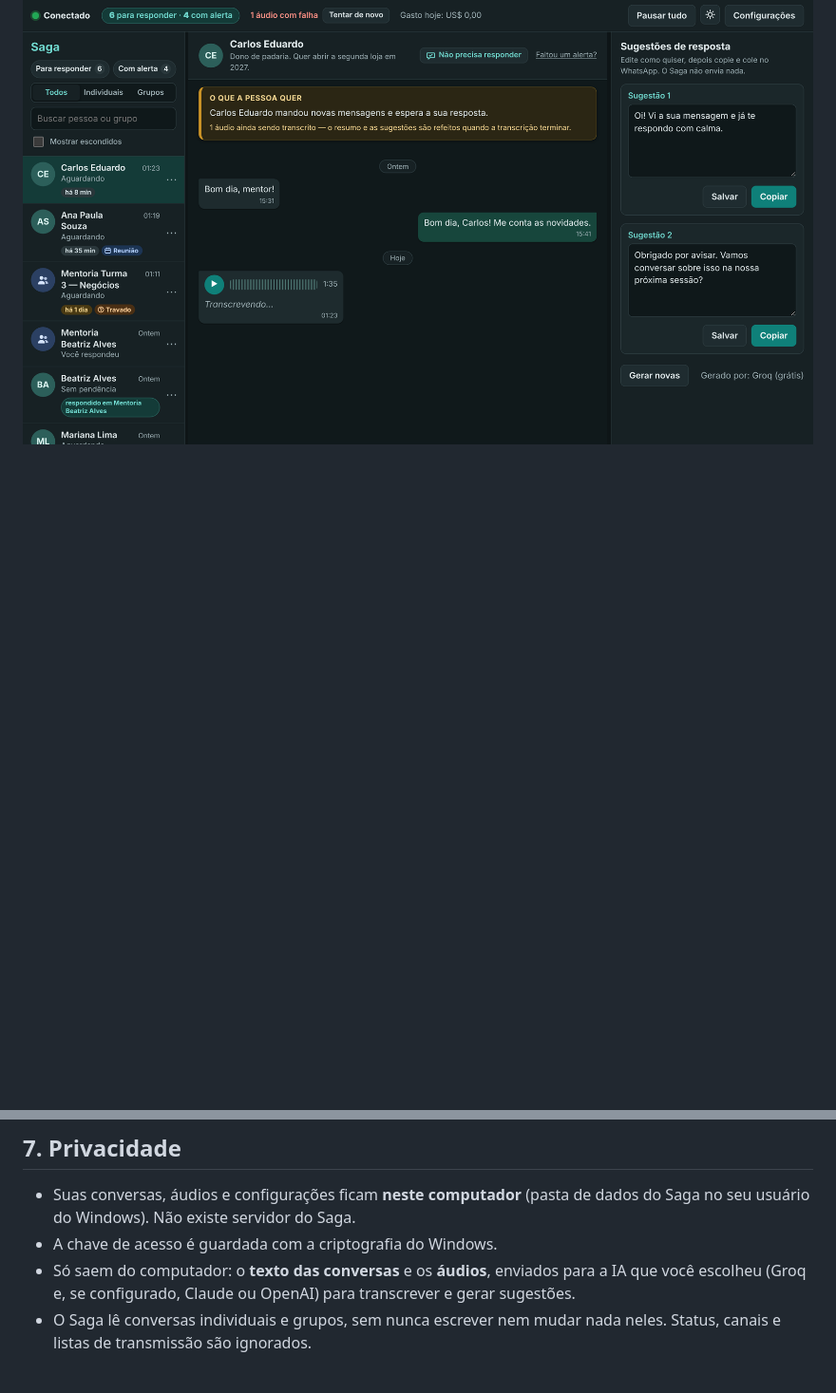
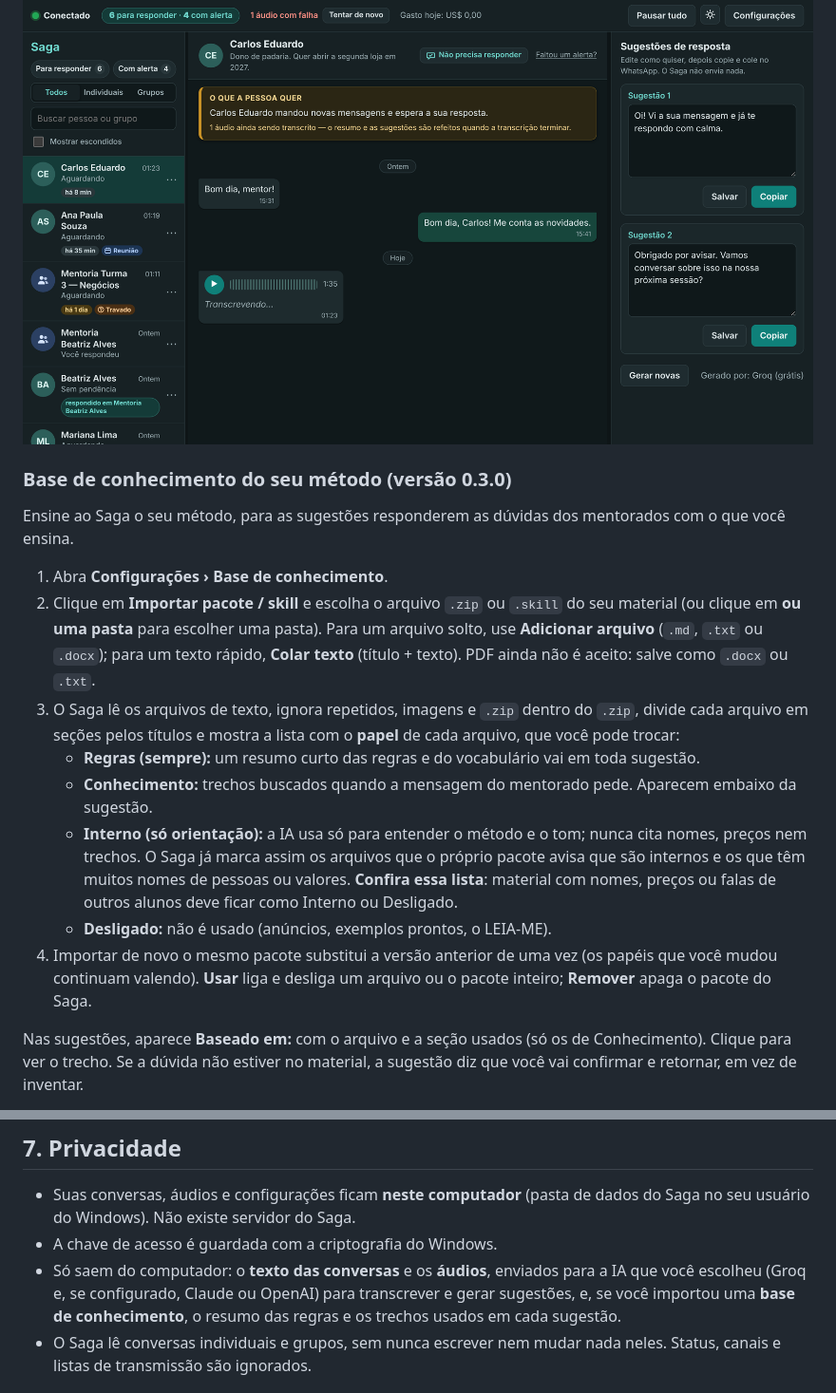
Before and after one commit to caionorcia/saga, a Markdown page: docs/guia-instalacao.md, 2 parts joined by grey strips. Shown at 95% size. Drawn GitHub-style; blank space fills up the shorter version.

```diff
--- a/docs/guia-instalacao.md
+++ b/docs/guia-instalacao.md
@@ -122,3 +122,18 @@ Em **Configurações › Tema**, escolha **Automático (do Windows)** (o padrão
 
 ![Tema escuro](img/tema-escuro.png)
 
+### Base de conhecimento do seu método (versão 0.3.0)
+
+Ensine ao Saga o seu método, para as sugestões responderem as dúvidas dos mentorados com o que você ensina.
+
+1. Abra **Configurações › Base de conhecimento**.
+2. Clique em **Importar pacote / skill** e escolha o arquivo `.zip` ou `.skill` do seu material (ou clique em **ou uma pasta** para escolher uma pasta). Para um arquivo solto, use **Adicionar arquivo** (`.md`, `.txt` ou `.docx`); para um texto rápido, **Colar texto** (título + texto). PDF ainda não é aceito: salve como `.docx` ou `.txt`.
+3. O Saga lê os arquivos de texto, ignora repetidos, imagens e `.zip` dentro do `.zip`, divide cada arquivo em seções pelos títulos e mostra a lista com o **papel** de cada arquivo, que você pode trocar:
+   - **Regras (sempre):** um resumo curto das regras e do vocabulário vai em toda sugestão.
+   - **Conhecimento:** trechos buscados quando a mensagem do mentorado pede. Aparecem embaixo da sugestão.
+   - **Interno (só orientação):** a IA usa só para entender o método e o tom; nunca cita nomes, preços nem trechos. O Saga já marca assim os arquivos que o próprio pacote avisa que são internos e os que têm muitos nomes de pessoas ou valores. **Confira essa lista**: material com nomes, preços ou falas de outros alunos deve ficar como Interno ou Desligado.
+   - **Desligado:** não é usado (anúncios, exemplos prontos, o LEIA-ME).
+4. Importar de novo o mesmo pacote substitui a versão anterior de uma vez (os papéis que você mudou continuam valendo). **Usar** liga e desliga um arquivo ou o pacote inteiro; **Remover** apaga o pacote do Saga.
+
+Nas sugestões, aparece **Baseado em:** com o arquivo e a seção usados (só os de Conhecimento). Clique para ver o trecho. Se a dúvida não estiver no material, a sugestão diz que você vai confirmar e retornar, em vez de inventar.
+
@@ -177,7 +204,7 @@ Se o aviso não aparecer mesmo com uma versão nova publicada, clique em **Confi
 
 - Suas conversas, áudios e configurações ficam **neste computador** (pasta de dados do Saga no seu usuário do Windows). Não existe servidor do Saga.
 - A chave de acesso é guardada com a criptografia do Windows.
-- Só saem do computador: o **texto das conversas** e os **áudios**, enviados para a IA que você escolheu (Groq e, se configurado, Claude ou OpenAI) para transcrever e gerar sugestões.
+- Só saem do computador: o **texto das conversas** e os **áudios**, enviados para a IA que você escolheu (Groq e, se configurado, Claude ou OpenAI) para transcrever e gerar sugestões, e, se você importou uma **base de conhecimento**, o resumo das regras e os trechos usados em cada sugestão.
 - O Saga lê conversas individuais e grupos, sem nunca escrever nem mudar nada neles. Status, canais e listas de transmissão são ignorados.
 
 ## 8. Desinstalar
```
Also changed, not shown: other parts of docs/guia-instalacao.md (+12 -0 lines), docs/img/base-de-conhecimento.png (added), docs/img/baseado-em.png (added), docs/img/foco.png (added), 4 other files.
